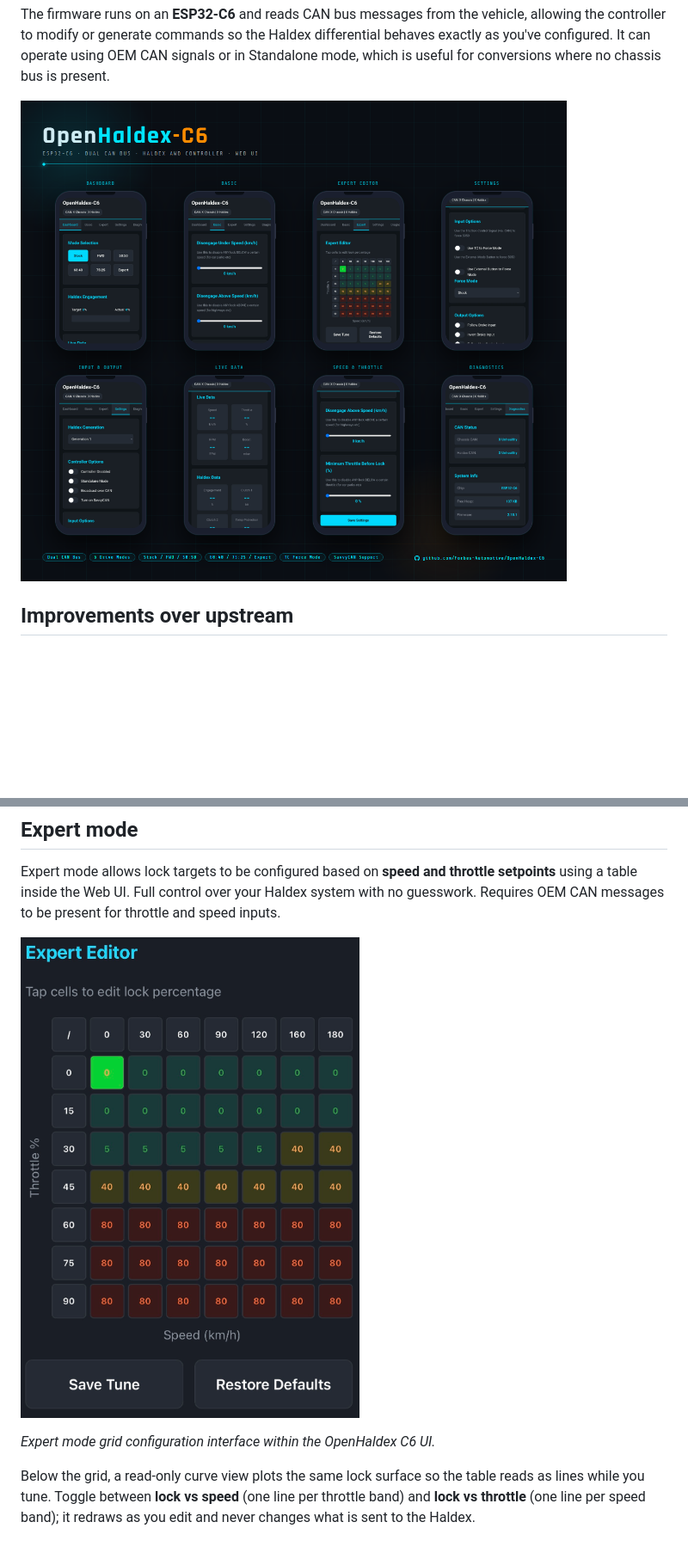
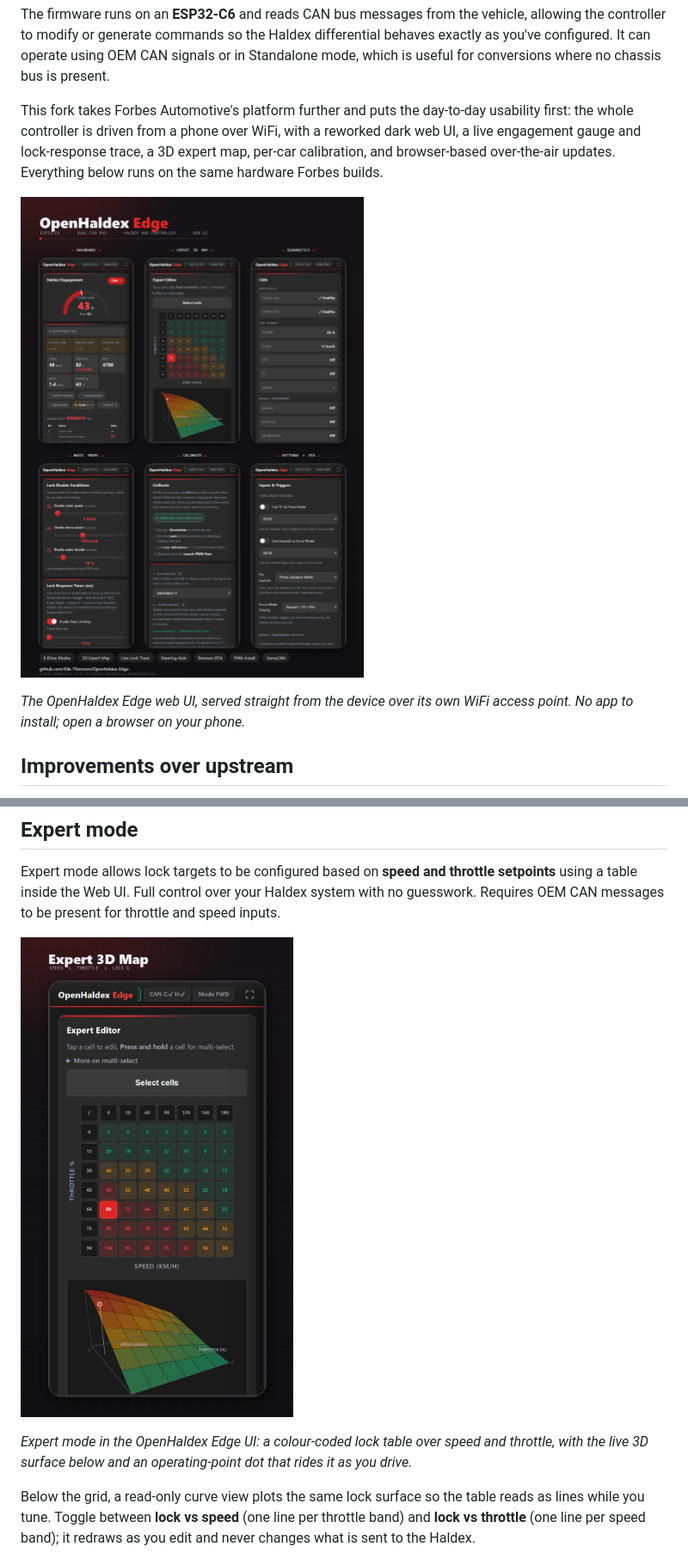
Before and after one commit to Kile-Thomson/OpenHaldex-Edge, a Markdown page: README.md, 2 parts joined by grey strips. Shown: that part at 86% size. GitHub-like rendering; pictures changed too: Images/expertmode.jpg, Images/openHaldexUI.png; blank space fills up the shorter version.

```diff
--- a/README.md
+++ b/README.md
@@ -33,7 +33,11 @@ OpenHaldex is an open-source **Haldex AWD controller** for Volkswagen and Audi G
 
 The firmware runs on an **ESP32-C6** and reads CAN bus messages from the vehicle, allowing the controller to modify or generate commands so the Haldex differential behaves exactly as you've configured. It can operate using OEM CAN signals or in Standalone mode, which is useful for conversions where no chassis bus is present.
 
-![OpenHaldex-C6](/Images/openHaldexUI.png)
+This fork takes Forbes Automotive's platform further and puts the day-to-day usability first: the whole controller is driven from a phone over WiFi, with a reworked dark web UI, a live engagement gauge and lock-response trace, a 3D expert map, per-car calibration, and browser-based over-the-air updates. Everything below runs on the same hardware Forbes builds.
+
+![OpenHaldex Edge web UI - dashboard, expert 3D map, diagnostics, basic modes, calibrate, settings and OTA](/Images/openHaldexUI.png)
+
+*The OpenHaldex Edge web UI, served straight from the device over its own WiFi access point. No app to install; open a browser on your phone.*
 
 ## Improvements over upstream
 
@@ -145,7 +149,7 @@ Expert mode allows lock targets to be configured based on **speed and throttle s
 
 ![ExpertMode](/Images/expertmode.jpg)
 
-*Expert mode grid configuration interface within the OpenHaldex C6 UI.*
+*Expert mode in the OpenHaldex Edge UI: a colour-coded lock table over speed and throttle, with the live 3D surface below and an operating-point dot that rides it as you drive.*
 
 Below the grid, a read-only curve view plots the same lock surface so the table reads as lines while you tune. Toggle between **lock vs speed** (one line per throttle band) and **lock vs throttle** (one line per speed band); it redraws as you edit and never changes what is sent to the Haldex.
 
```
Also changed, not shown: other parts of README.md (+8 -6 lines), Images/UIDemo.png.
